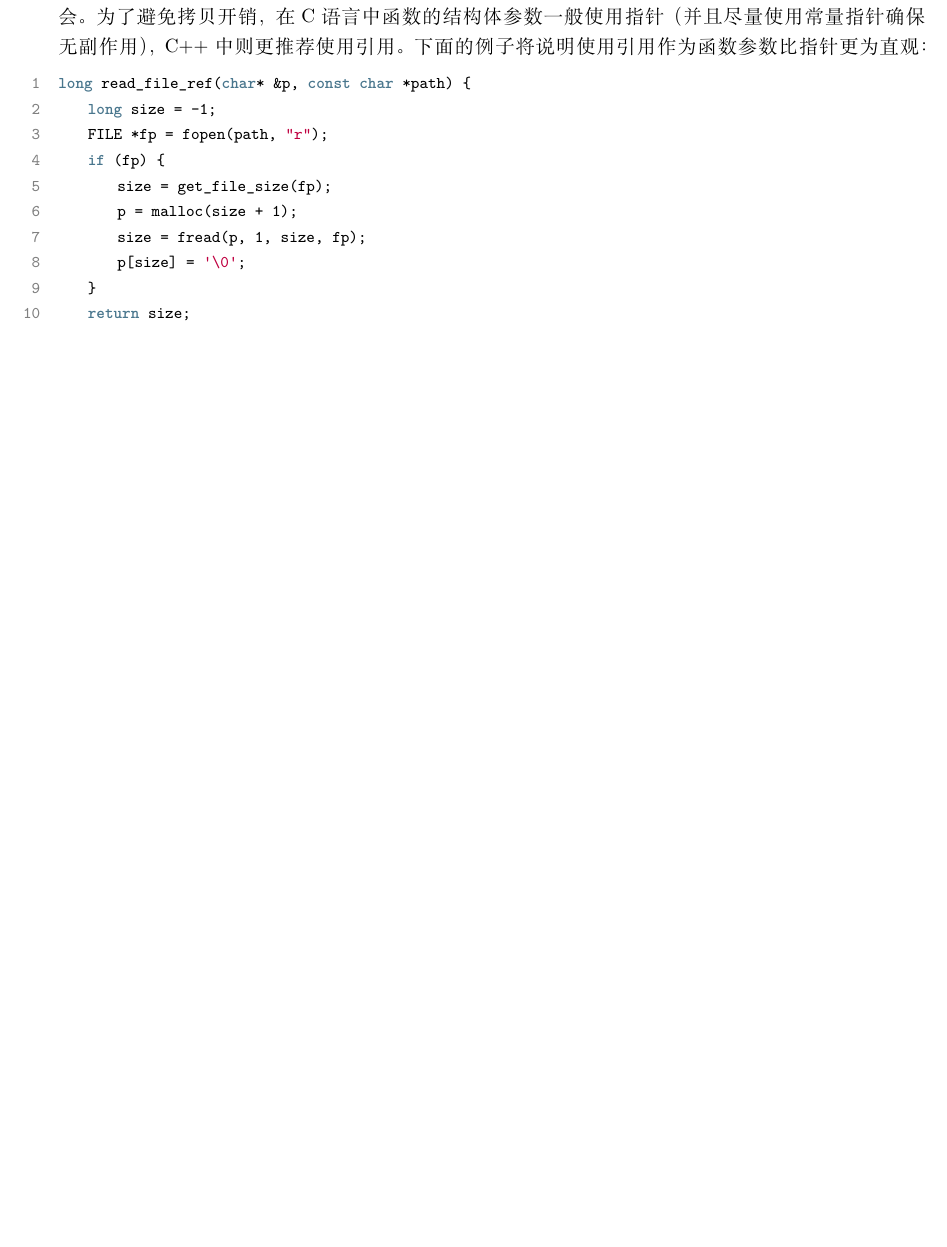
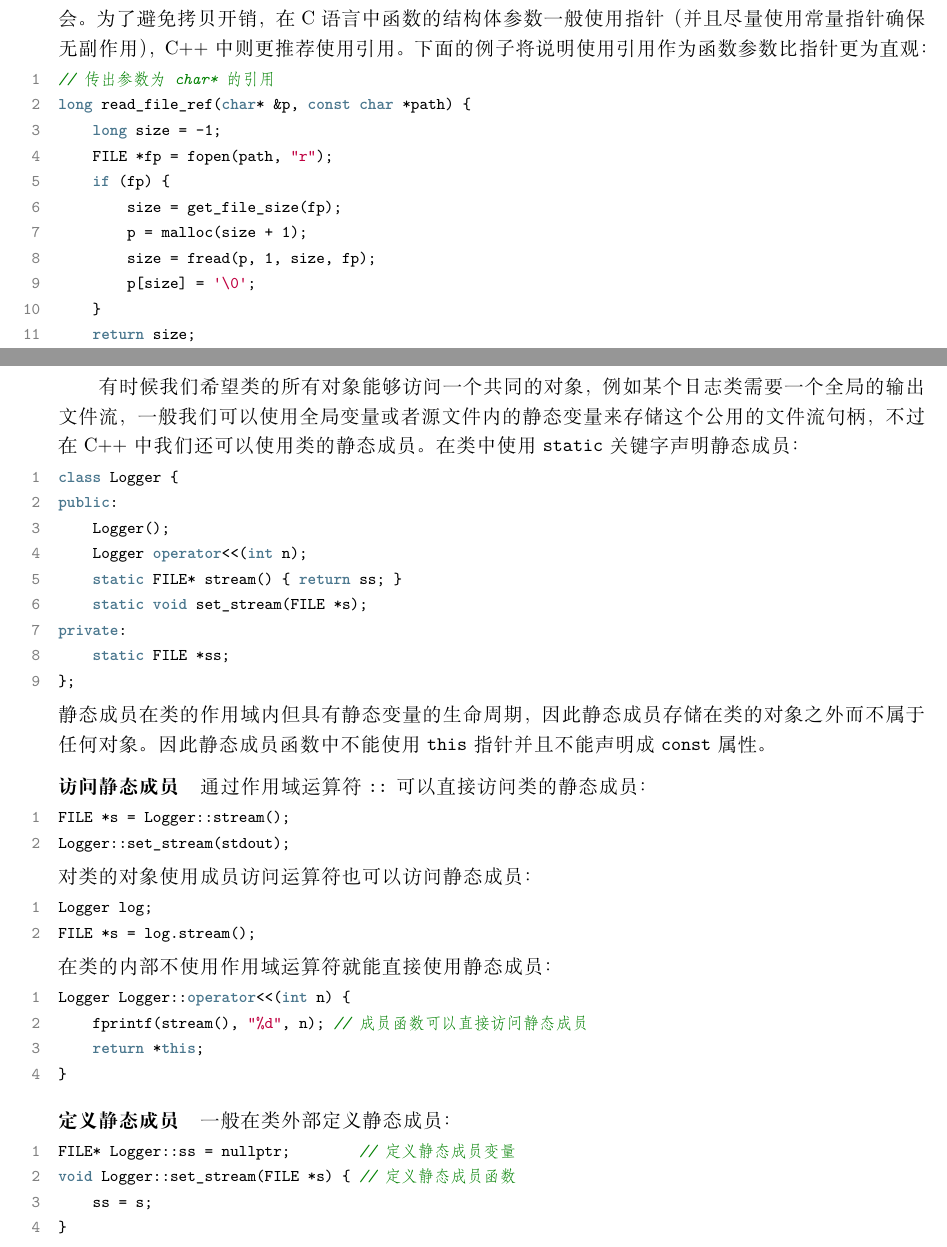
Before and after one commit to skiars/CppSimpleTutorial, a LaTeX document (index.tex): part of page 3 of 11 before the commit and two parts of pages 3 and 10 of 12 after it, the two joined at a grey line, cut so that both start at the same text, the shorter picture padded with empty space. Compiled offline with XeLaTeX; a missing font is replaced by an installed copy or a similar font.

Commit message:
完善文档内容，调整样式

```diff
--- a/index.tex
+++ b/index.tex
@@ -1,15 +1,11 @@
 \documentclass[hyperref,UTF8]{article}
 \usepackage{hyperref}
 \usepackage{ctex}
-\usepackage{subfigure}
 \usepackage{geometry}
-\usepackage{amsmath}
-\usepackage{mathtools}
-\usepackage[ruled]{algorithm2e}
 \usepackage{enumitem}
 \usepackage{listings}
-\usepackage[dvipsnames]{xcolor}
-\usepackage{tikz}
+\usepackage{titlesec}
+\usepackage{xcolor}
 
 \setCJKmainfont[BoldFont=FZHei-B01S, ItalicFont=FZKai-Z03S]{FZShuSong-Z01S}
 \setCJKmonofont{FZFangSong-Z02S}
@@ -18,8 +14,14 @@
 
 \geometry{a4paper,scale=0.8}
 
-\setitemize[1]{itemsep=0pt,partopsep=0pt,parsep=\parskip,topsep=5pt}
-\setenumerate[1]{itemsep=0pt,partopsep=0pt,parsep=\parskip,topsep=5pt}
+% title and context interval
+\titlespacing*{\section}{0pt}{2ex}{0.5ex}
+\titlespacing*{\subsection}{0pt}{1ex}{0.5ex}
+\titlespacing*{\subsubsection}{0pt}{1ex}{0.5ex}
+\titlespacing{\paragraph}{0pt}{1.5ex minus .1ex}{1pc}
+
+\setitemize[1]{itemsep=0pt,partopsep=0pt,parsep=\parskip,topsep=4pt}
+\setenumerate[1]{itemsep=0pt,partopsep=0pt,parsep=\parskip,topsep=4pt}
 
 \hypersetup{
   colorlinks=false,
@@ -119,10 +129,11 @@ bool func_ref(const struct test_s &p) {
 struct test_s obj;
 func_val(obj);  // 直接将 obj 作为实参传递
 func_ptr(&obj); // 将 obj 的地址作为实现传递
-func_ref(obj); // 将 obj 绑定到引用参数
+func_ref(obj);  // 将 obj 绑定到引用参数
 \end{lstlisting}
 上面的三个函数都不会修改对象 \texttt{obj} 的值，但是传值的版本会发生结构体的值拷贝，另外两个则不会。为了避免拷贝开销，在 C 语言中函数的结构体参数一般使用指针（并且尽量使用常量指针确保无副作用），C++ 中则更推荐使用引用。下面的例子将说明使用引用作为函数参数比指针更为直观：
 \begin{lstlisting}[language=c++]
+// 传出参数为 char* 的引用
 long read_file_ref(char* &p, const char *path) {
     long size = -1;
     FILE *fp = fopen(path, "r");
@@ -414,6 +450,50 @@ public:
 由于和默认版本的行为相同，这里没必要显示地重载 \texttt{Point} 类的赋值运算符。但是对于诸如包含指向动态内存指针成员的类，我们需要自己重载赋值运算符，这和拷贝构造函数的情况类似。因此很多场景下，需要实现拷贝构造函数的类也需要重载赋值运算符——前者负责对象初始化，后者负责对象赋值。
 
 \subsection{静态成员}
+
+有时候我们希望类的所有对象能够访问一个共同的对象，例如某个日志类需要一个全局的输出文件流，一般我们可以使用全局变量或者源文件内的静态变量来存储这个公用的文件流句柄，不过在 C++ 中我们还可以使用类的静态成员。在类中使用 \texttt{static} 关键字声明静态成员：
+\begin{lstlisting}[language=c++]
+class Logger {
+public:
+    Logger();
+    Logger operator<<(int n);
+    static FILE* stream() { return ss; }
+    static void set_stream(FILE *s);
+private:
+    static FILE *ss;
+};
+\end{lstlisting}
+静态成员在类的作用域内但具有静态变量的生命周期，因此静态成员存储在类的对象之外而不属于任何对象。因此静态成员函数中不能使用 \texttt{this} 指针并且不能声明成 \texttt{const} 属性。
+
+\paragraph{访问静态成员}
+
+通过作用域运算符 \texttt{::} 可以直接访问类的静态成员：
+\begin{lstlisting}[language=c++]
+FILE *s = Logger::stream();
+Logger::set_stream(stdout);
+\end{lstlisting}
+对类的对象使用成员访问运算符也可以访问静态成员：
+\begin{lstlisting}[language=c++]
+Logger log;
+FILE *s = log.stream();
+\end{lstlisting}
+在类的内部不使用作用域运算符就能直接使用静态成员：
+\begin{lstlisting}[language=c++]
+Logger Logger::operator<<(int n) {
+    fprintf(stream(), "%d", n); // 成员函数可以直接访问静态成员
+    return *this;
+}
+\end{lstlisting}
+
+\paragraph{定义静态成员}
+
+一般在类外部定义静态成员：
+\begin{lstlisting}[language=c++]
+FILE* Logger::ss = nullptr;        // 定义静态成员变量
+void Logger::set_stream(FILE *s) { // 定义静态成员函数
+    ss = s;
+}
+\end{lstlisting}
 
 \subsection{访问控制}
 
```
Also changed, not shown: index.tex (57 more changed lines).
